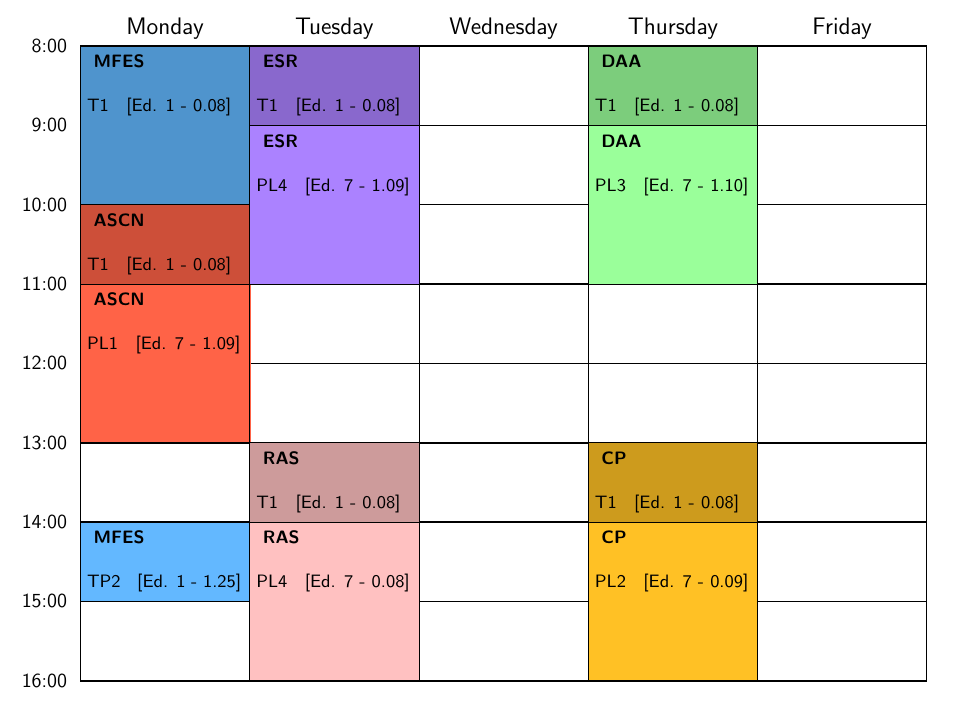
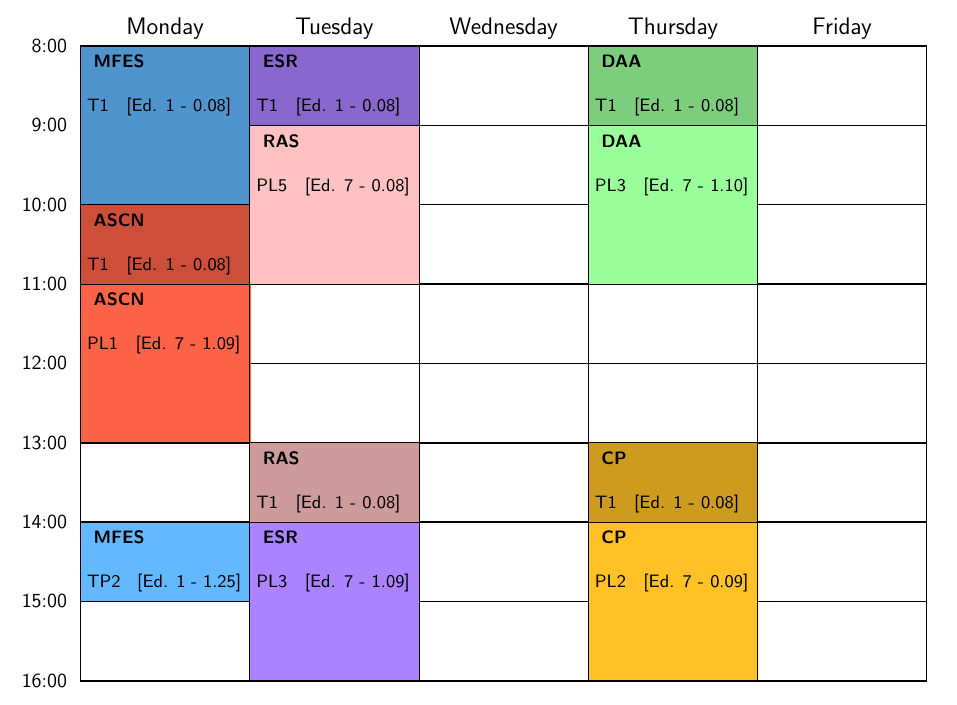
Before and after one commit to vaavaav/MEI, a LaTeX document (1y/1s/schedule/schedule_1y_1s.tex): part of the page, cut so that both start at the same text. Compiled offline with pdfLaTeX.

Commit message:
Update schedule

```diff
--- a/1y/1s/schedule/schedule_1y_1s.tex
+++ b/1y/1s/schedule/schedule_1y_1s.tex
@@ -44,9 +44,9 @@
 
     %%  TUESDAY
     \TESR{\textbf{  ESR}}{\\ T1 \; [Ed. 1 - 0.08]}{T}{8:00-9:00}
-    \ESR{\textbf{  ESR}}{\\ PL4 \; [Ed. 7 - 1.09]}{T}{9:00-11:00}
+    \ESR{\textbf{  ESR}}{\\ PL3 \; [Ed. 7 - 1.09]}{T}{14:00-16:00}
     \TRAS{\textbf{  RAS}}{\\ T1 \; [Ed. 1 - 0.08]}{T}{13:00-14:00}
-    \RAS{\textbf{  RAS}}{\\ PL4 \; [Ed. 7 - 0.08]}{T}{14:00-16:00}
+    \RAS{\textbf{  RAS}}{\\ PL5 \; [Ed. 7 - 0.08]}{T}{9:00-11:00}
 
     %%  WEDNESDAY
 
```
Also changed, not shown: 1y/1s/schedule/schedule_1y_1s.pdf.
